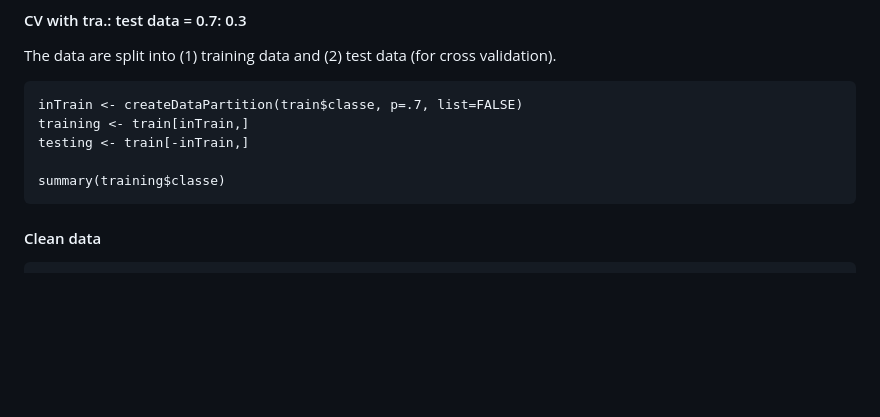
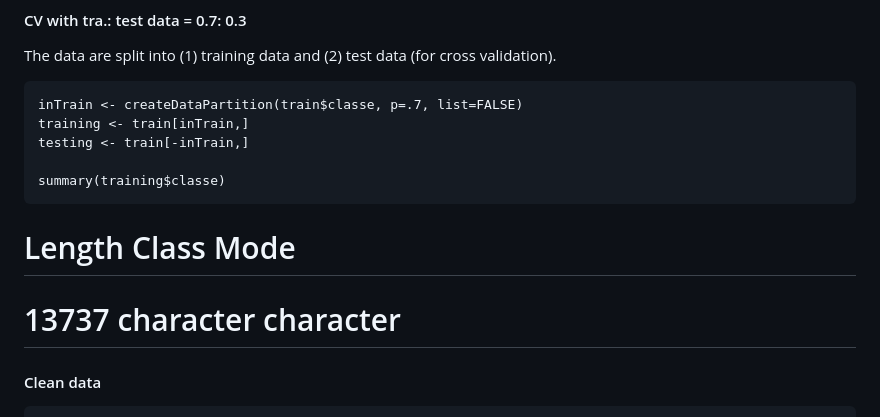
Before and after one commit to Heidi24/Prediction-Assignment-Writeup, a Markdown page: PredictionWriteup.md, the part around the change. GitHub-like rendering; blank space fills up the shorter version.

````diff
--- a/PredictionWriteup.md
+++ b/PredictionWriteup.md
@@ -58,6 +58,8 @@ testing <- train[-inTrain,]
 
 summary(training$classe)
 ```
+  # Length     Class      Mode
+  #  13737 character character
 
 #### Clean data
 ```{r}
````
